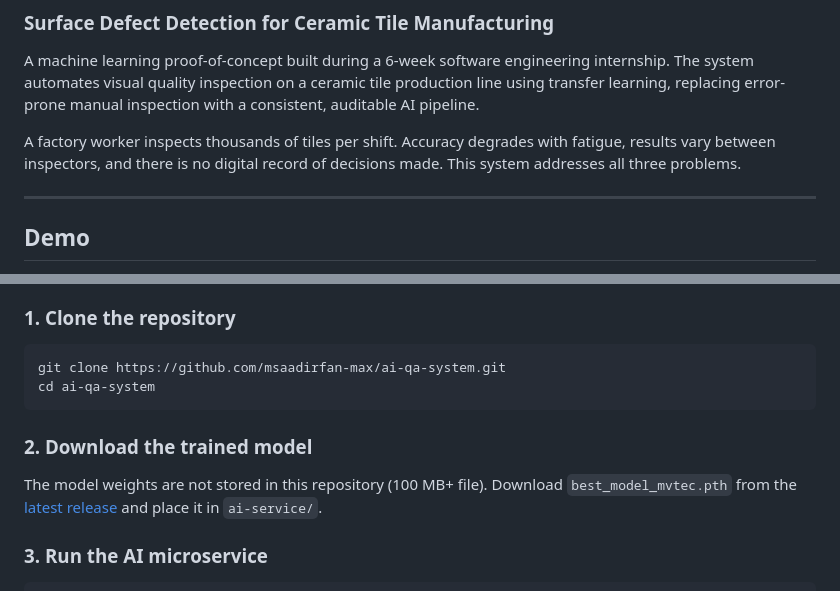
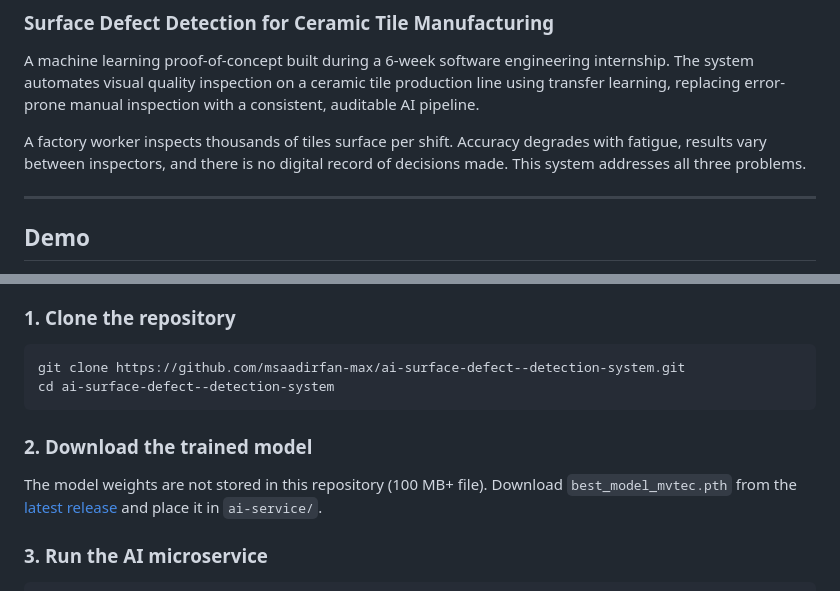
Before and after one commit to msaadirfan-max/ai-surface-defect-detection-system, a Markdown page: README.md, 2 parts joined by grey strips. Drawn GitHub-style.

Commit message:
Modified: Update.md
Just added some new details and corrected some information regarding repository

````diff
--- a/README.md
+++ b/README.md
@@ -3,7 +3,7 @@
 
 A machine learning proof-of-concept built during a 6-week software engineering internship. The system automates visual quality inspection on a ceramic tile production line using transfer learning, replacing error-prone manual inspection with a consistent, auditable AI pipeline.
 
-A factory worker inspects thousands of tiles per shift. Accuracy degrades with fatigue, results vary between inspectors, and there is no digital record of decisions made. This system addresses all three problems.
+A factory worker inspects thousands of tiles surface per shift. Accuracy degrades with fatigue, results vary between inspectors, and there is no digital record of decisions made. This system addresses all three problems.
 
 ---
 
@@ -152,8 +152,8 @@ ai-qa-system/
 ### 1. Clone the repository
 
 ```bash
-git clone https://github.com/msaadirfan-max/ai-qa-system.git
-cd ai-qa-system
+git clone https://github.com/msaadirfan-max/ai-surface-defect--detection-system.git
+cd ai-surface-defect--detection-system
 ```
 
 ### 2. Download the trained model
````
Also changed, not shown: other parts of README.md (+1 -1 lines).
